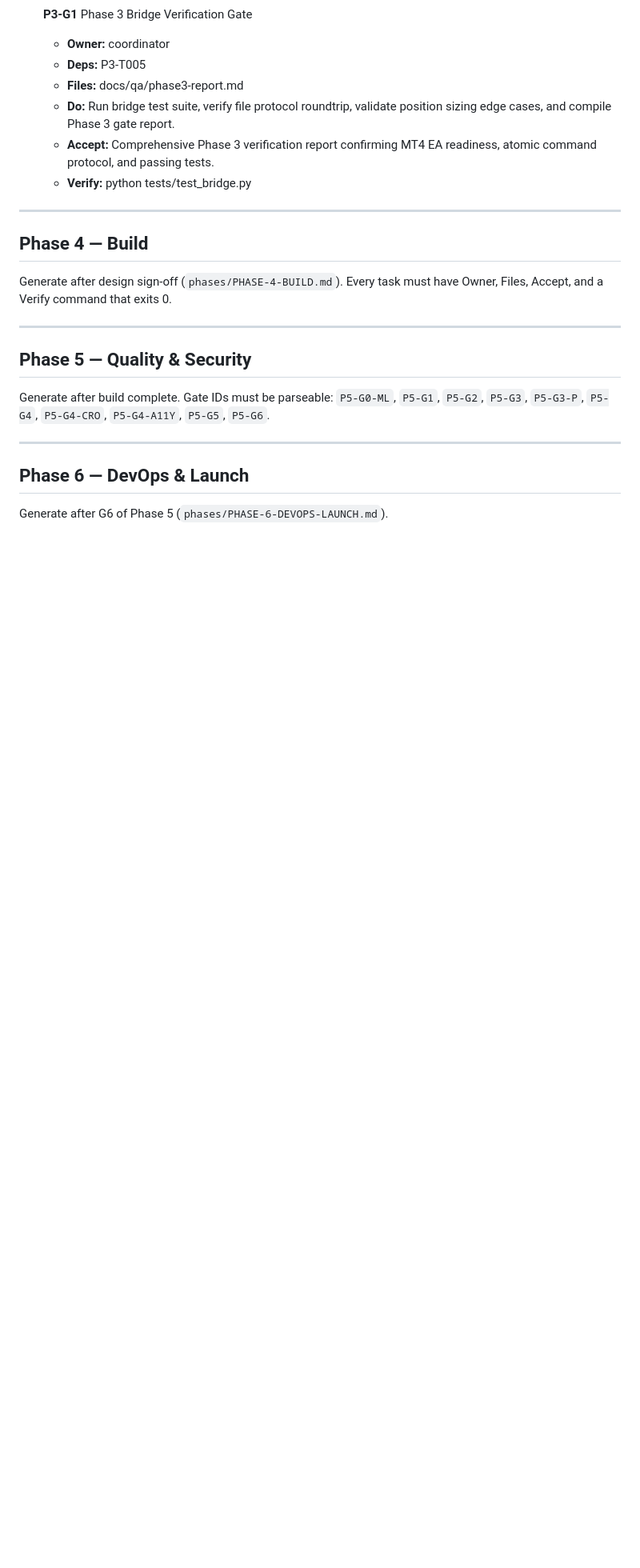
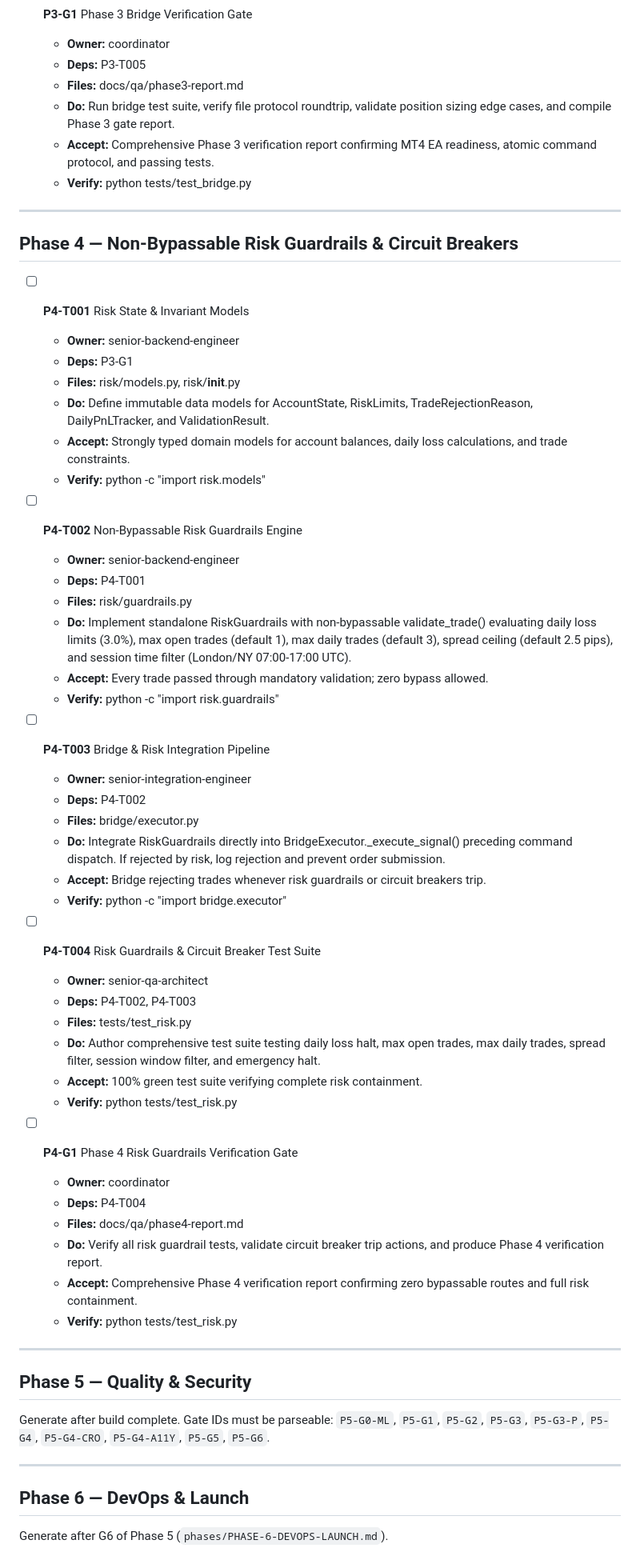
Before and after one commit to akramrafid/AK-FX-Trading, a Markdown page: ToDos.md, the part around the change. Shown at 80% size. GitHub-like rendering; blank space fills up the shorter version.

Commit message:
docs(plan): populate Phase 4 risk guardrails tasks in ToDos

```diff
--- a/ToDos.md
+++ b/ToDos.md
@@ -223,9 +223,47 @@ Each review-only gate files Critical/High findings as new `-F` tasks and stays u
 
 ---
 
-## Phase 4 — Build
+## Phase 4 — Non-Bypassable Risk Guardrails & Circuit Breakers
 
-Generate after design sign-off (`phases/PHASE-4-BUILD.md`). Every task must have Owner, Files, Accept, and a Verify command that exits 0.
+- [ ] **P4-T001** Risk State & Invariant Models
+  - **Owner:** senior-backend-engineer
+  - **Deps:** P3-G1
+  - **Files:** risk/models.py, risk/__init__.py
+  - **Do:** Define immutable data models for AccountState, RiskLimits, TradeRejectionReason, DailyPnLTracker, and ValidationResult.
+  - **Accept:** Strongly typed domain models for account balances, daily loss calculations, and trade constraints.
+  - **Verify:** python -c "import risk.models"
+
+- [ ] **P4-T002** Non-Bypassable Risk Guardrails Engine
+  - **Owner:** senior-backend-engineer
+  - **Deps:** P4-T001
+  - **Files:** risk/guardrails.py
+  - **Do:** Implement standalone RiskGuardrails with non-bypassable validate_trade() evaluating daily loss limits (3.0%), max open trades (default 1), max daily trades (default 3), spread ceiling (default 2.5 pips), and session time filter (London/NY 07:00-17:00 UTC).
+  - **Accept:** Every trade passed through mandatory validation; zero bypass allowed.
+  - **Verify:** python -c "import risk.guardrails"
+
+- [ ] **P4-T003** Bridge & Risk Integration Pipeline
+  - **Owner:** senior-integration-engineer
+  - **Deps:** P4-T002
+  - **Files:** bridge/executor.py
+  - **Do:** Integrate RiskGuardrails directly into BridgeExecutor._execute_signal() preceding command dispatch. If rejected by risk, log rejection and prevent order submission.
+  - **Accept:** Bridge rejecting trades whenever risk guardrails or circuit breakers trip.
+  - **Verify:** python -c "import bridge.executor"
+
+- [ ] **P4-T004** Risk Guardrails & Circuit Breaker Test Suite
+  - **Owner:** senior-qa-architect
+  - **Deps:** P4-T002, P4-T003
+  - **Files:** tests/test_risk.py
+  - **Do:** Author comprehensive test suite testing daily loss halt, max open trades, max daily trades, spread filter, session window filter, and emergency halt.
+  - **Accept:** 100% green test suite verifying complete risk containment.
+  - **Verify:** python tests/test_risk.py
+
+- [ ] **P4-G1** Phase 4 Risk Guardrails Verification Gate
+  - **Owner:** coordinator
+  - **Deps:** P4-T004
+  - **Files:** docs/qa/phase4-report.md
+  - **Do:** Verify all risk guardrail tests, validate circuit breaker trip actions, and produce Phase 4 verification report.
+  - **Accept:** Comprehensive Phase 4 verification report confirming zero bypassable routes and full risk containment.
+  - **Verify:** python tests/test_risk.py
 
 ---
 
```
